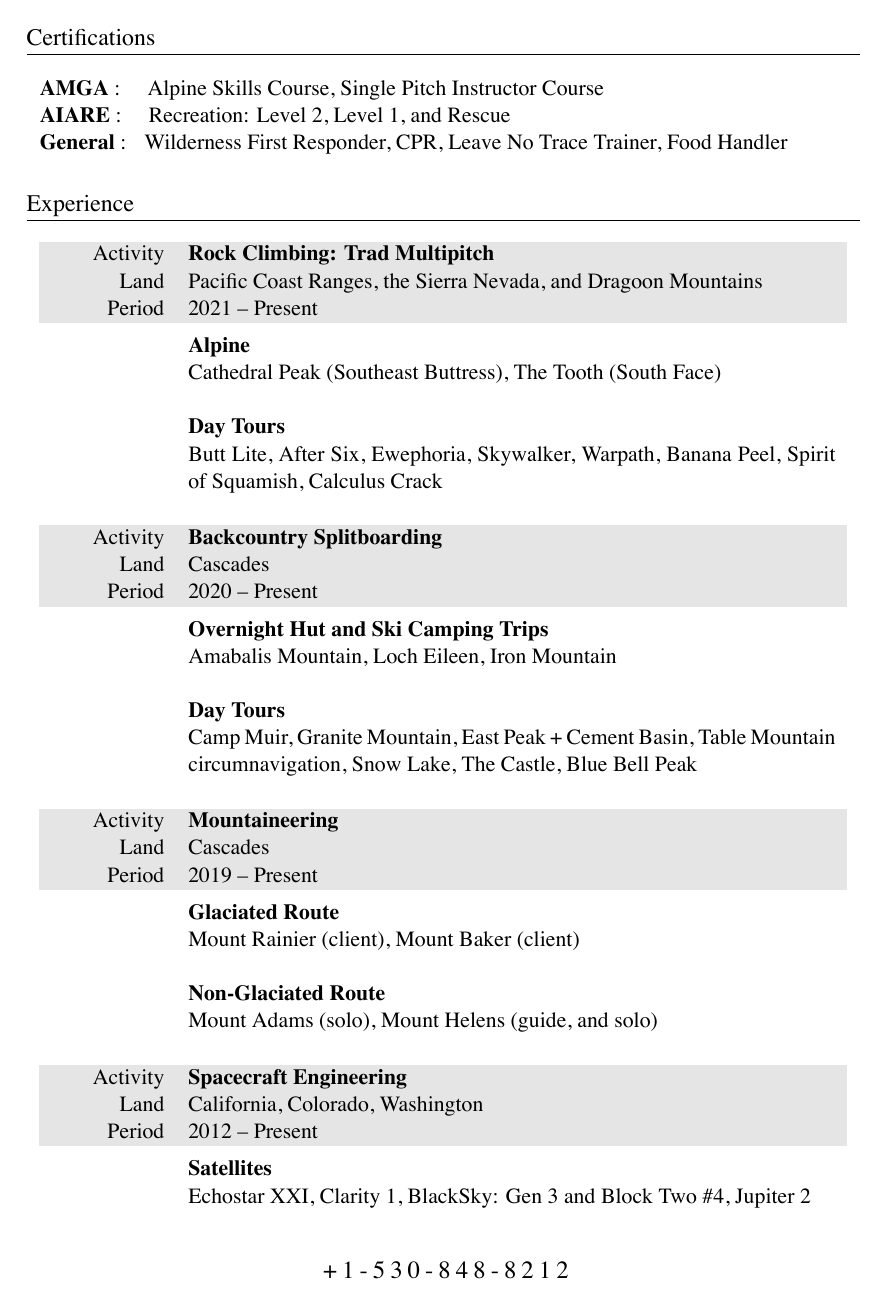
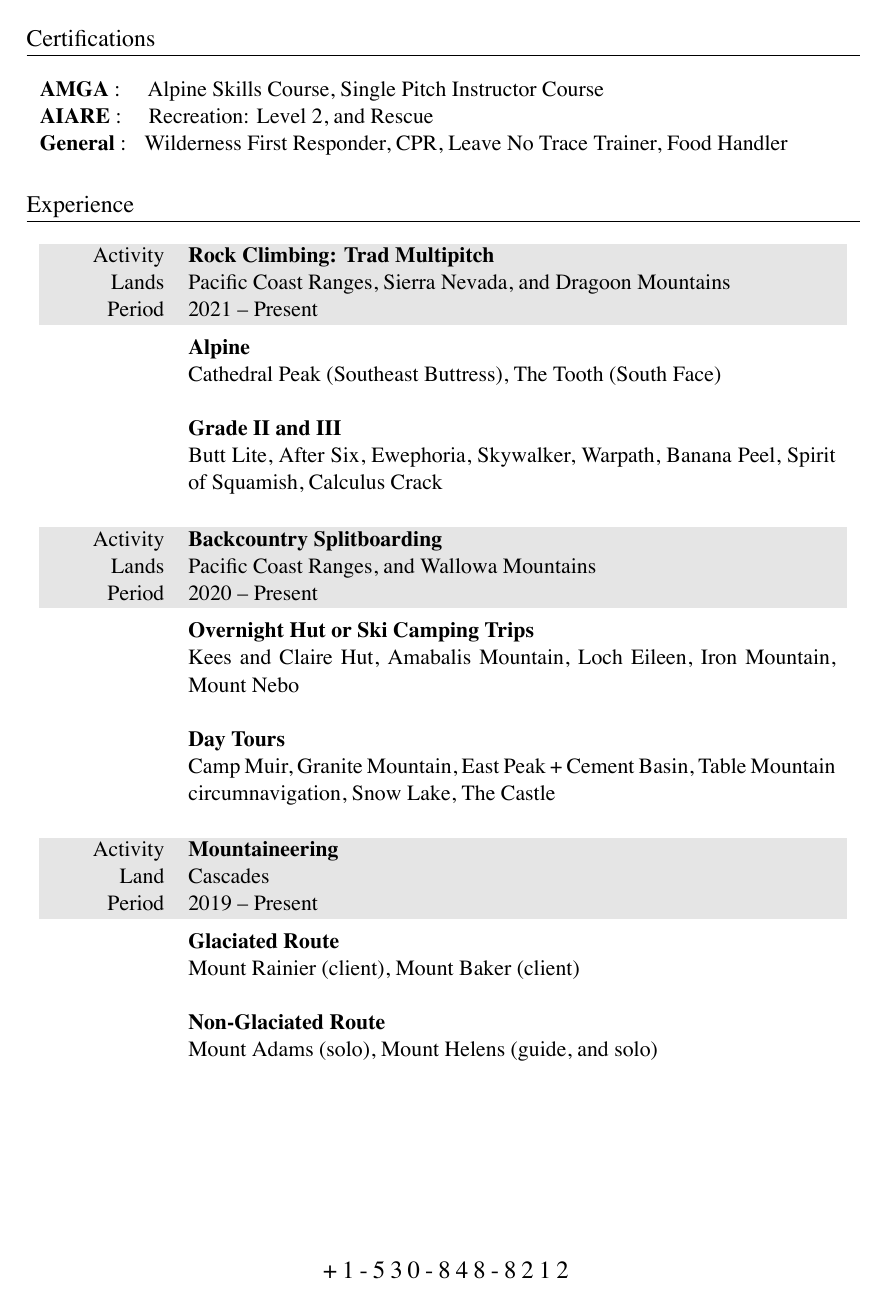
Before and after one commit to markopfell/life, a LaTeX CV (work/mountain_guiding/mark_opfell,climbing_resume.tex): part of the page, cut so that both start at the same text. The pictures show the PDF file work/mountain_guiding/mark_opfell,climbing_resume.pdf that the author committed with the source.

Commit message:
5th overnight backcountry ski trip pushed off the page electrical engineering work ... which is fine

```diff
--- a/work/mountain_guiding/mark_opfell,climbing_resume.tex
+++ b/work/mountain_guiding/mark_opfell,climbing_resume.tex
@@ -57,7 +57,7 @@
 \textbf{AMGA} \normalfont :
 \quad Alpine Skills Course, Single Pitch Instructor Course \\
 \textbf{AIARE} \normalfont :
-\quad \normalfont Recreation: Level 2, Level 1, and Rescue \\
+\quad \normalfont Recreation: Level 2, and Rescue \\
 \textbf{General} \normalfont :
  \normalfont \,\,\,Wilderness First Responder, CPR, Leave No Trace Trainer, Food Handler \\
 \end{tabular}
@@ -67,7 +67,7 @@
 
 \begin{tabularx}{0.97\linewidth}{>{\raggedleft\scshape}p{2cm}X}
 \gray Activity & \textbf{Rock Climbing: Trad Multipitch}\\
-\gray Land & Pacific Coast Ranges, the Sierra Nevada, and Dragoon Mountains \hfill \\
+\gray Lands & Pacific Coast Ranges, Sierra Nevada, and Dragoon Mountains \hfill \\
 \gray Period & 2021 -- Present\\
 &
 \vspace{-0.15 cm}
@@ -78,7 +78,7 @@
 Cathedral Peak (Southeast Buttress), The Tooth (South Face)
 \newline
 \newline
-\textbf{Day Tours}
+\textbf{Grade II and III}
 \newline
 Butt Lite, After Six, Ewephoria, Skywalker, Warpath, Banana Peel, Spirit of Squamish, Calculus Crack
 \newline
@@ -93,18 +93,18 @@ Butt Lite, After Six, Ewephoria, Skywalker, Warpath, Banana Peel, Spirit of Squa
 \end{tabularx}
 \begin{tabularx}{0.97\linewidth}{>{\raggedleft\scshape}p{2cm}X}
 \gray Activity & \textbf{Backcountry Splitboarding}\\
-\gray Land & Cascades \hfill \\
+\gray Lands & Pacific Coast Ranges, and Wallowa Mountains\hfill \\
 \gray Period & 2020 -- Present\\
 &
 \vspace{-0.15 cm}
-\textbf{Overnight Hut and Ski Camping Trips}
+\textbf{Overnight Hut or Ski Camping Trips}
 \newline
-Amabalis Mountain, Loch Eileen, Iron Mountain
+Kees and Claire Hut, Amabalis Mountain, Loch Eileen, Iron Mountain, Mount Nebo
 \newline
 \newline
 \textbf{Day Tours}
 \newline
-Camp Muir, Granite Mountain, East Peak + Cement Basin, Table Mountain circumnavigation, Snow Lake, The Castle, Blue Bell Peak
+Camp Muir, Granite Mountain, East Peak + Cement Basin, Table Mountain circumnavigation, Snow Lake, The Castle
 \\
 \\
 \end{tabularx}
@@ -139,18 +139,18 @@ Mount Rainier (client), Mount Baker (client)
 %\\
 %\end{tabularx}
 
-\begin{tabularx}{0.97\linewidth}{>{\raggedleft\scshape}p{2cm}X}
-\gray Activity & \textbf{Spacecraft Engineering}\\
-\gray Land & California, Colorado, Washington \hfill \\
-\gray Period & 2012 -- Present\\
-&
-\vspace{-0.15 cm}
+%\begin{tabularx}{0.97\linewidth}{>{\raggedleft\scshape}p{2cm}X}
+%\gray Activity & \textbf{Spacecraft Engineering}\\
+%\gray Lands & California, Colorado, Washington \hfill \\
+%\gray Period & 2012 -- Present\\
+%&
+%\vspace{-0.15 cm}
 %No need to make this fancy it's already a heavy hitter
- \textbf{Satellites}
- \newline
-Echostar XXI, Clarity 1, BlackSky: Gen 3 and Block Two \#4, Jupiter 2
-\\
-\end{tabularx}
+ %\textbf{Satellites}
+ %\newline
+%Echostar XXI, Clarity 1, BlackSky: Gen 3 and Block Two \#4, Jupiter 2
+%\\
+%\end{tabularx}
 
 %EDUCATION
 %\section{Education}
```
Also changed, not shown: work/mountain_guiding/mark_opfell,climbing_resume.pdf.
